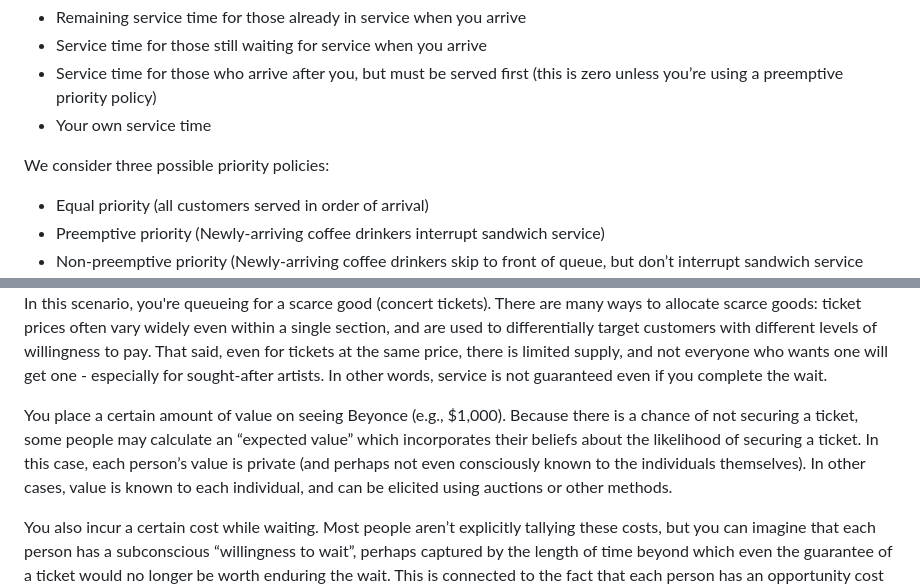
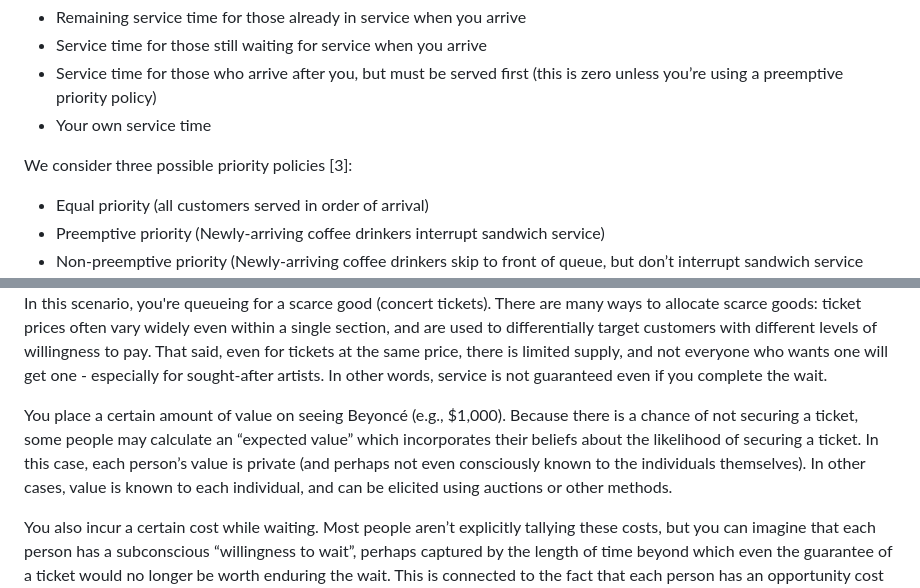
Before and after one commit to the-pudding/data, a Markdown page: queues/README.md, 2 parts joined by grey strips. GitHub-like rendering.

```diff
--- a/queues/README.md
+++ b/queues/README.md
@@ -61,7 +61,7 @@ In this setting*, waiting time for a newly-arriving customer includes the follow
 - Service time for those who arrive after you, but must be served first (this is zero unless you’re using a preemptive priority policy)
 - Your own service time
 
-We consider three possible priority policies:
+We consider three possible priority policies [3]:
 - Equal priority (all customers served in order of arrival)
 - Preemptive priority (Newly-arriving coffee drinkers interrupt sandwich service)
 - Non-preemptive priority (Newly-arriving coffee drinkers skip to front of queue, but don’t interrupt sandwich service that's already begun)
@@ -124,7 +124,7 @@ More on:
 
 In this scenario, you're queueing for a scarce good (concert tickets). There are many ways to allocate scarce goods: ticket prices often vary widely even within a single section, and are used to differentially target customers with different levels of  willingness to pay. That said, even for tickets at the same price, there is limited supply, and not everyone who wants one will get one - especially for sought-after artists. In other words, service is not guaranteed even if you complete the wait.
 
-You place a certain amount of value on seeing Beyonce (e.g., $1,000). Because there is a chance of not securing a ticket, some people may calculate an “expected value” which incorporates their beliefs about the likelihood of securing a ticket. In this case, each person’s value is private (and perhaps not even consciously known to the individuals themselves). In other cases, value is known to each individual, and can be elicited using auctions or other methods.
+You place a certain amount of value on seeing Beyoncé (e.g., $1,000). Because there is a chance of not securing a ticket, some people may calculate an “expected value” which incorporates their beliefs about the likelihood of securing a ticket. In this case, each person’s value is private (and perhaps not even consciously known to the individuals themselves). In other cases, value is known to each individual, and can be elicited using auctions or other methods.
 
 You also incur a certain cost while waiting. Most people aren’t explicitly tallying these costs, but you can imagine that each person has a subconscious “willingness to wait”, perhaps captured by the length of time beyond which even the guarantee of a ticket would no longer be worth enduring the wait. This is connected to the fact that each person has an opportunity cost of waiting – for example, perhaps the amount they might have earned at work that day if they hadn’t taken time off to wait. If we could determine this figure for each person, we could calculate the point at which we’d expect them to abandon the queue.
 
```
Also changed, not shown: other parts of queues/README.md (+5 -5 lines).
